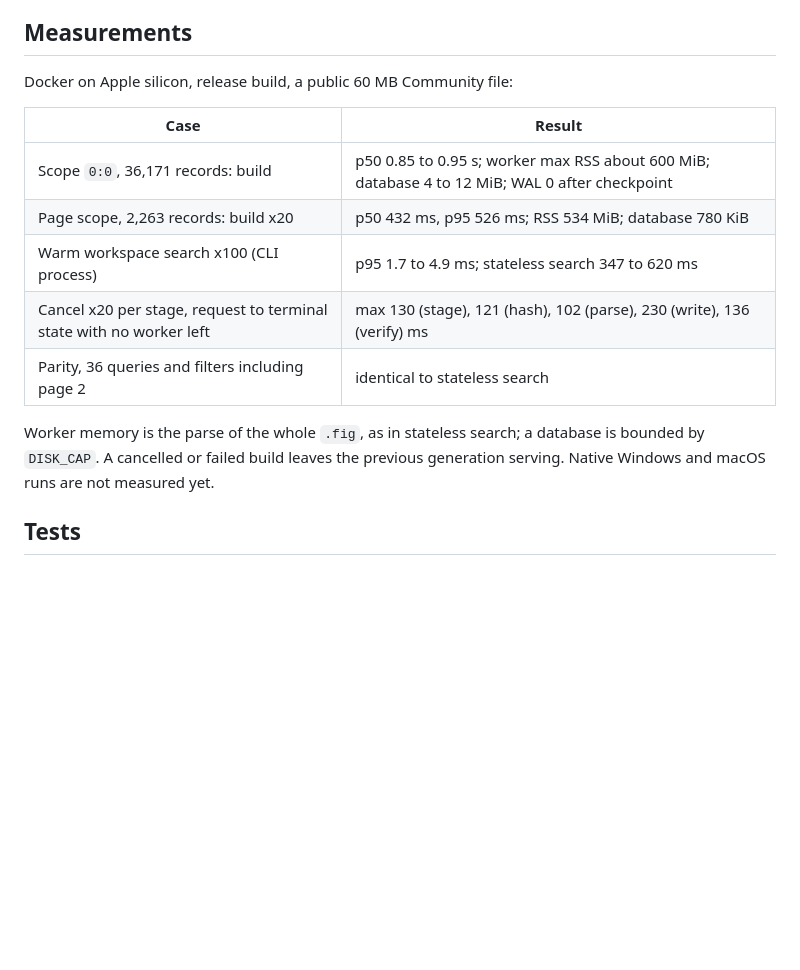
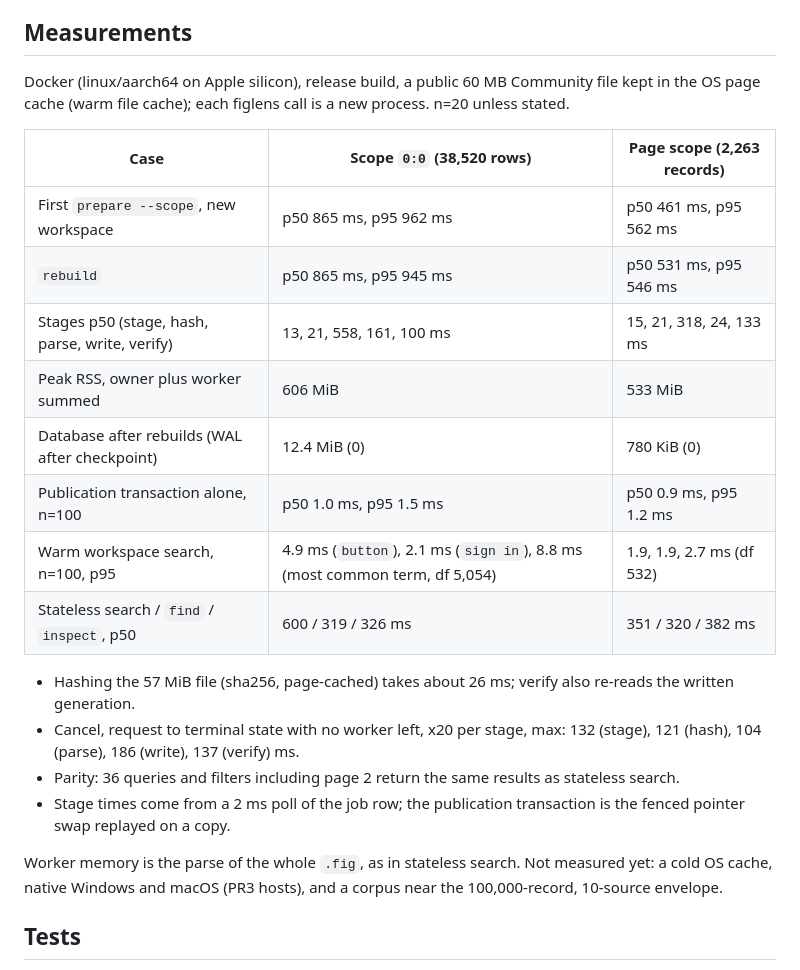
Before and after one commit to runkids/figlens, a Markdown page: wiki/index-jobs.md, the part around the change. GitHub-like rendering; blank space fills up the shorter version.

Commit message:
docs(index): record gate measurements on the combined jobs and core source

```diff
--- a/wiki/index-jobs.md
+++ b/wiki/index-jobs.md
@@ -63,17 +63,25 @@ The registry and every published index stay when a search exceeds the envelope.
 
 ## Measurements
 
-Docker on Apple silicon, release build, a public 60 MB Community file:
+Docker (linux/aarch64 on Apple silicon), release build, a public 60 MB Community file kept in the OS page cache (warm file cache); each figlens call is a new process. n=20 unless stated.
 
-| Case | Result |
-|---|---|
-| Scope `0:0`, 36,171 records: build | p50 0.85 to 0.95 s; worker max RSS about 600 MiB; database 4 to 12 MiB; WAL 0 after checkpoint |
-| Page scope, 2,263 records: build x20 | p50 432 ms, p95 526 ms; RSS 534 MiB; database 780 KiB |
-| Warm workspace search x100 (CLI process) | p95 1.7 to 4.9 ms; stateless search 347 to 620 ms |
-| Cancel x20 per stage, request to terminal state with no worker left | max 130 (stage), 121 (hash), 102 (parse), 230 (write), 136 (verify) ms |
-| Parity, 36 queries and filters including page 2 | identical to stateless search |
+| Case | Scope `0:0` (38,520 rows) | Page scope (2,263 records) |
+|---|---|---|
+| First `prepare --scope`, new workspace | p50 865 ms, p95 962 ms | p50 461 ms, p95 562 ms |
+| `rebuild` | p50 865 ms, p95 945 ms | p50 531 ms, p95 546 ms |
+| Stages p50 (stage, hash, parse, write, verify) | 13, 21, 558, 161, 100 ms | 15, 21, 318, 24, 133 ms |
+| Peak RSS, owner plus worker summed | 606 MiB | 533 MiB |
+| Database after rebuilds (WAL after checkpoint) | 12.4 MiB (0) | 780 KiB (0) |
+| Publication transaction alone, n=100 | p50 1.0 ms, p95 1.5 ms | p50 0.9 ms, p95 1.2 ms |
+| Warm workspace search, n=100, p95 | 4.9 ms (`button`), 2.1 ms (`sign in`), 8.8 ms (most common term, df 5,054) | 1.9, 1.9, 2.7 ms (df 532) |
+| Stateless search / `find` / `inspect`, p50 | 600 / 319 / 326 ms | 351 / 320 / 382 ms |
 
-Worker memory is the parse of the whole `.fig`, as in stateless search; a database is bounded by `DISK_CAP`. A cancelled or failed build leaves the previous generation serving. Native Windows and macOS runs are not measured yet.
+- Hashing the 57 MiB file (sha256, page-cached) takes about 26 ms; verify also re-reads the written generation.
+- Cancel, request to terminal state with no worker left, x20 per stage, max: 132 (stage), 121 (hash), 104 (parse), 186 (write), 137 (verify) ms.
+- Parity: 36 queries and filters including page 2 return the same results as stateless search.
+- Stage times come from a 2 ms poll of the job row; the publication transaction is the fenced pointer swap replayed on a copy.
+
+Worker memory is the parse of the whole `.fig`, as in stateless search. Not measured yet: a cold OS cache, native Windows and macOS (PR3 hosts), and a corpus near the 100,000-record, 10-source envelope.
 
 ## Tests
 
```
